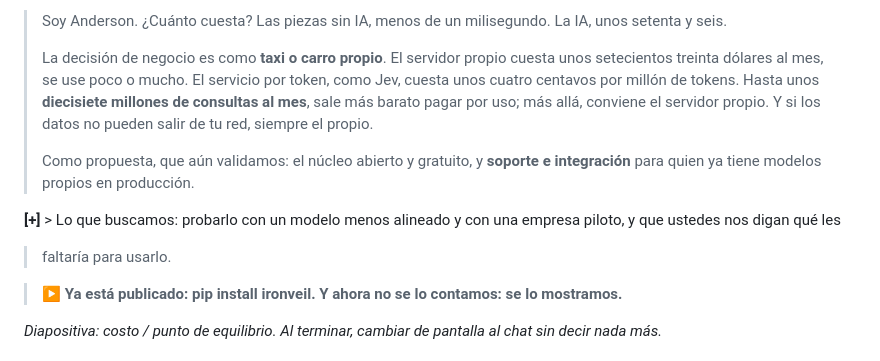
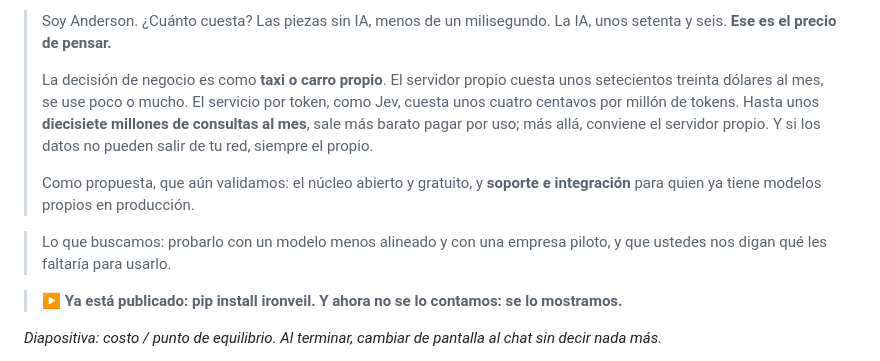
Before and after one commit to Anderfg13/IronVeil, a Markdown page: docs/PITCH_COMPLETO.md, the part around one of its changes. Rendered like a GitHub page.

```diff
--- a/docs/PITCH_COMPLETO.md
+++ b/docs/PITCH_COMPLETO.md
@@ -103,5 +108,5 @@ quince» dos veces seguidas si hace falta: los números hablados se olvidan.*
 
-> Soy Anderson. ¿Cuánto cuesta? Las piezas sin IA, menos de un milisegundo. La IA, unos setenta y seis.
+> Soy Anderson. ¿Cuánto cuesta? Las piezas sin IA, menos de un milisegundo. La IA, unos setenta y seis. **Ese es el precio de pensar.**
 >
 > La decisión de negocio es como **taxi o carro propio**. El servidor propio cuesta unos setecientos treinta dólares al
 > mes, se use poco o mucho. El servicio por token, como Jev, cuesta unos cuatro centavos por millón de tokens. Hasta
@@ -111,7 +116,7 @@ quince» dos veces seguidas si hace falta: los números hablados se olvidan.*
 > Como propuesta, que aún validamos: el núcleo abierto y gratuito, y **soporte e integración** para quien ya
 > tiene modelos propios en producción.
 
-**[+]** > Lo que buscamos: probarlo con un modelo menos alineado y con una empresa piloto, y que ustedes nos digan qué les
+> Lo que buscamos: probarlo con un modelo menos alineado y con una empresa piloto, y que ustedes nos digan qué les
 > faltaría para usarlo.
 
 > ▶ **Ya está publicado: pip install ironveil. Y ahora no se lo contamos: se lo mostramos.**
```
Also changed, not shown: other parts of docs/PITCH_COMPLETO.md (+31 -26 lines).
